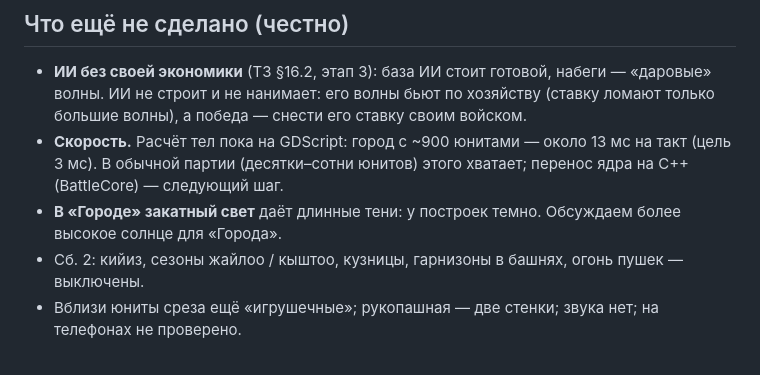
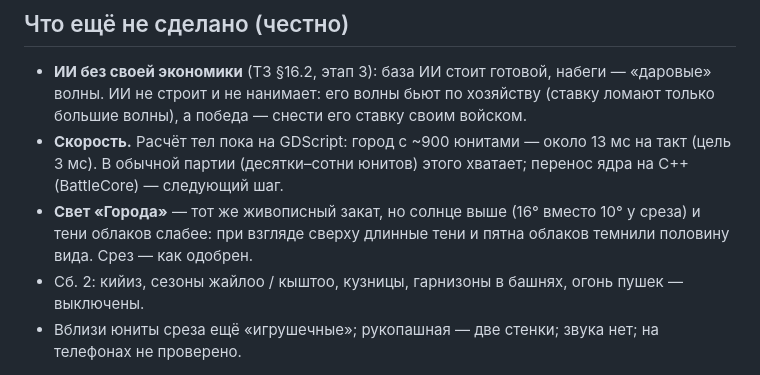
Before and after one commit to Keepich1/KAGANFILM, a Markdown page: ordo/README.md, the part around the change. Rendered like a GitHub page.

Commit message:
«Город»: свет для вида сверху — солнце 16° (у среза 10°), тени облаков 0,3 (у среза 0,6) [skip ci]
Лагерь кыпчаков у западных гор и город Коканда в пятнах облаков и длинных тенях были темны
(ТЗ 11.2, читаемость); срез и меню ставят свой закат заново. Ключи для подбора: --sun_el, --clouds.

Co-Authored-By: Claude Opus 5.5 <noreply@anthropic.com>
Claude-Session: https://claude.ai/code/session_01MEAdsoDkSD31eUcwCkkua8

```diff
--- a/ordo/README.md
+++ b/ordo/README.md
@@ -114,7 +114,8 @@
   снести его ставку своим войском.
 - **Скорость.** Расчёт тел пока на GDScript: город с ~900 юнитами — около 13 мс на такт (цель 3 мс).
   В обычной партии (десятки–сотни юнитов) этого хватает; перенос ядра на C++ (BattleCore) — следующий шаг.
-- **В «Городе» закатный свет** даёт длинные тени: у построек темно. Обсуждаем более высокое солнце для «Города».
+- **Свет «Города»** — тот же живописный закат, но солнце выше (16° вместо 10° у среза) и тени облаков
+  слабее: при взгляде сверху длинные тени и пятна облаков темнили половину вида. Срез — как одобрен.
 - Сб. 2: кийиз, сезоны жайлоо / кыштоо, кузницы, гарнизоны в башнях, огонь пушек — выключены.
 - Вблизи юниты среза ещё «игрушечные»; рукопашная — две стенки; звука нет; на телефонах не проверено.
 
```
